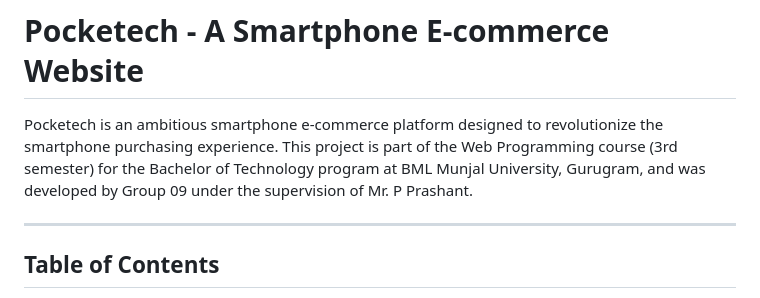
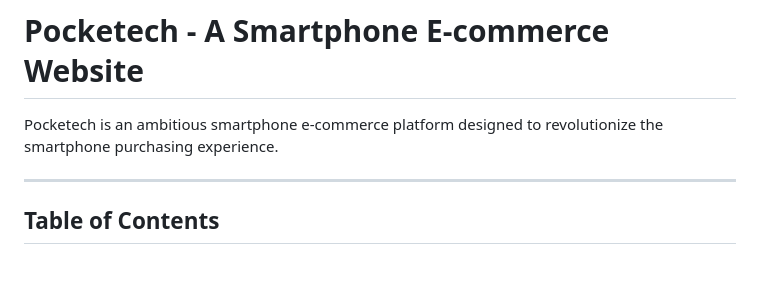
Before and after one commit to radhikaa027/Pocketech-A-SmartPhone-E-commerece-Website, a Markdown page: README.md, the part around the change. Rendered like a GitHub page; blank space fills up the shorter version.

```diff
--- a/README.md
+++ b/README.md
@@ -1,6 +1,6 @@
 # Pocketech - A Smartphone E-commerce Website
 
-Pocketech is an ambitious smartphone e-commerce platform designed to revolutionize the smartphone purchasing experience. This project is part of the Web Programming course (3rd semester) for the Bachelor of Technology program at BML Munjal University, Gurugram, and was developed by Group 09 under the supervision of Mr. P Prashant.
+Pocketech is an ambitious smartphone e-commerce platform designed to revolutionize the smartphone purchasing experience.
 
 ---
 
```
